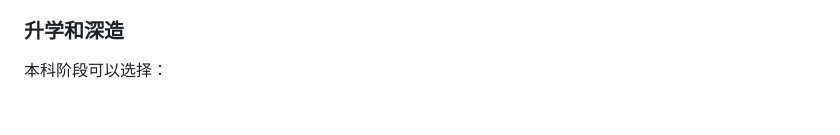
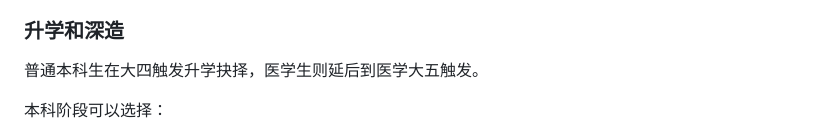
Before and after one commit to AndyWyy/HUSTCup-campus-football-simulator, a Markdown page: README.md, the part around the change. Drawn GitHub-style; blank space fills up the shorter version.

Commit message:
Fix promotion year and extend graduation years

```diff
--- a/README.md
+++ b/README.md
@@ -120,6 +120,8 @@ https://github.com/Fantasicrap/HUSTCup-campus-football-simulator
 
 ### 升学和深造
 
+普通本科生在大四触发升学抉择，医学生则延后到医学大五触发。
+
 本科阶段可以选择：
 
 - 保研外校
```
